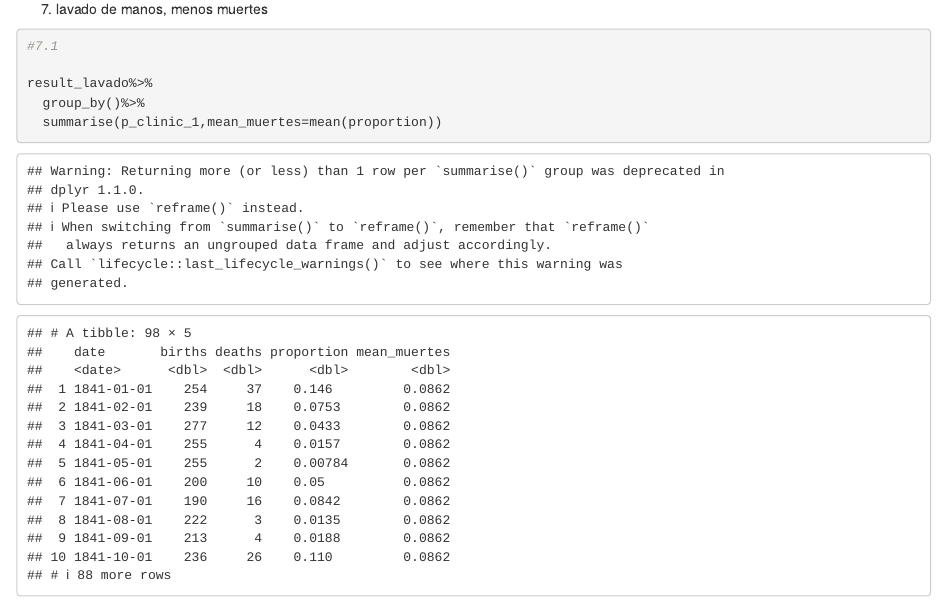
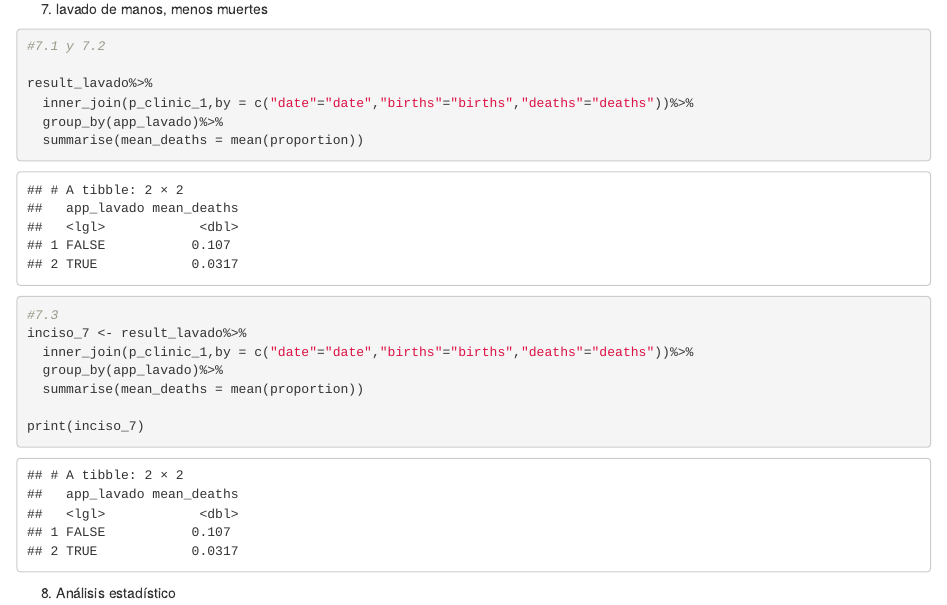
Before and after one commit to huitzi-noj/Proyecto_r, an R Markdown document (proyecto.Rmd): the page in a window 1100 px wide, from 9100 px down. Rendered offline with R 4.5, knitr and Pandoc, with nearby package versions; some code elsewhere in the file could not run offline.

Commit message:
a falta de inciso 8

````diff
--- a/proyecto.Rmd
+++ b/proyecto.Rmd
@@ -125,9 +125,23 @@ ggplot(fusion,aes(x=date,y=proportion,color = app_lavado))+geom_line()+labs(x="F
 7. lavado de manos, menos muertes
 
 ```{r}
-#7.1
+#7.1 y 7.2
 
 result_lavado%>%
-  group_by()%>%
-  summarise(p_clinic_1,mean_muertes=mean(proportion))
+  inner_join(p_clinic_1,by = c("date"="date","births"="births","deaths"="deaths"))%>%
+  group_by(app_lavado)%>%
+  summarise(mean_deaths = mean(proportion))
+```
 
+```{r}
+#7.3
+inciso_7 <- result_lavado%>%
+  inner_join(p_clinic_1,by = c("date"="date","births"="births","deaths"="deaths"))%>%
+  group_by(app_lavado)%>%
+  summarise(mean_deaths = mean(proportion))
+
+print(inciso_7)
+```
+
+8. Análisis estadístico
+```{r}
````
Also changed, not shown: proyecto.Rmd (8 more changed lines).
